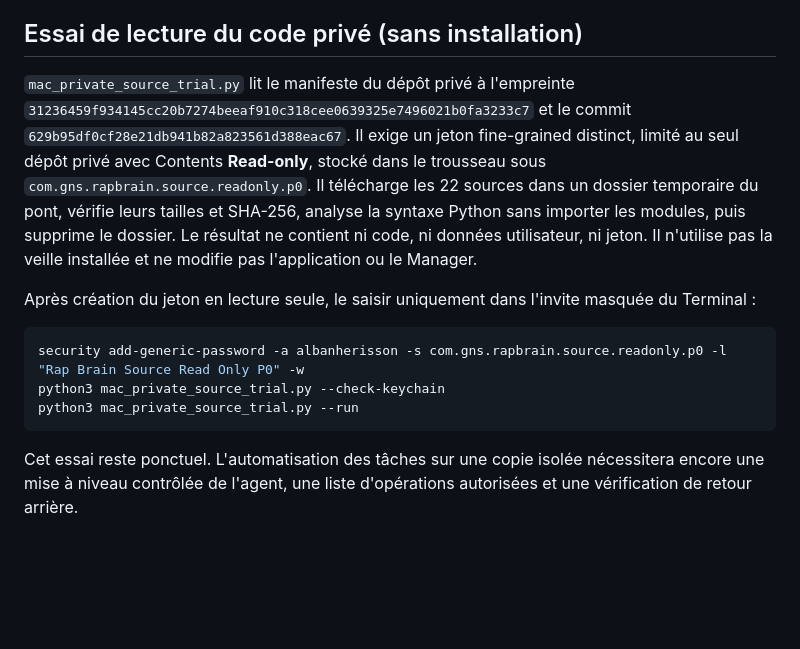
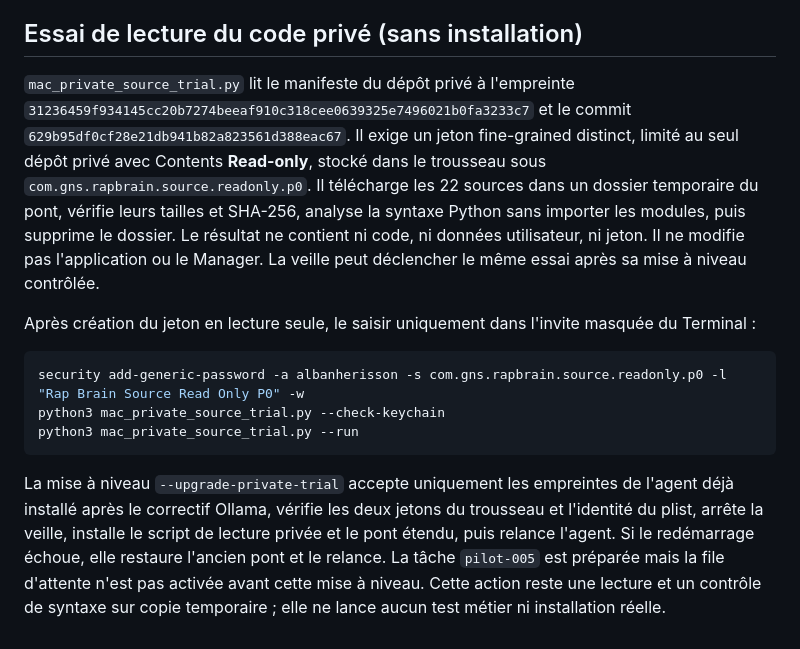
Before and after one commit to albanherisson/rap-brain-updates, a Markdown page: remote-development/README.md, the part around the change. Drawn GitHub-style; blank space fills up the shorter version.

Commit message:
Document controlled private source agent upgrade and staged pilot

````diff
--- a/remote-development/README.md
+++ b/remote-development/README.md
@@ -85,7 +85,7 @@ Le premier paquet produit avant correction contenait 31 fichiers, dont neuf inst
 
 ## Essai de lecture du code privé (sans installation)
 
-`mac_private_source_trial.py` lit le manifeste du dépôt privé à l'empreinte `31236459f934145cc20b7274beeaf910c318cee0639325e7496021b0fa3233c7` et le commit `629b95df0cf28e21db941b82a823561d388eac67`. Il exige un jeton fine-grained distinct, limité au seul dépôt privé avec Contents **Read-only**, stocké dans le trousseau sous `com.gns.rapbrain.source.readonly.p0`. Il télécharge les 22 sources dans un dossier temporaire du pont, vérifie leurs tailles et SHA-256, analyse la syntaxe Python sans importer les modules, puis supprime le dossier. Le résultat ne contient ni code, ni données utilisateur, ni jeton. Il n'utilise pas la veille installée et ne modifie pas l'application ou le Manager.
+`mac_private_source_trial.py` lit le manifeste du dépôt privé à l'empreinte `31236459f934145cc20b7274beeaf910c318cee0639325e7496021b0fa3233c7` et le commit `629b95df0cf28e21db941b82a823561d388eac67`. Il exige un jeton fine-grained distinct, limité au seul dépôt privé avec Contents **Read-only**, stocké dans le trousseau sous `com.gns.rapbrain.source.readonly.p0`. Il télécharge les 22 sources dans un dossier temporaire du pont, vérifie leurs tailles et SHA-256, analyse la syntaxe Python sans importer les modules, puis supprime le dossier. Le résultat ne contient ni code, ni données utilisateur, ni jeton. Il ne modifie pas l'application ou le Manager. La veille peut déclencher le même essai après sa mise à niveau contrôlée.
 
 Après création du jeton en lecture seule, le saisir uniquement dans l'invite masquée du Terminal :
 
@@ -95,4 +95,4 @@ python3 mac_private_source_trial.py --check-keychain
 python3 mac_private_source_trial.py --run
 ```
 
-Cet essai reste ponctuel. L'automatisation des tâches sur une copie isolée nécessitera encore une mise à niveau contrôlée de l'agent, une liste d'opérations autorisées et une vérification de retour arrière.
+La mise à niveau `--upgrade-private-trial` accepte uniquement les empreintes de l'agent déjà installé après le correctif Ollama, vérifie les deux jetons du trousseau et l'identité du plist, arrête la veille, installe le script de lecture privée et le pont étendu, puis relance l'agent. Si le redémarrage échoue, elle restaure l'ancien pont et le relance. La tâche `pilot-005` est préparée mais la file d'attente n'est pas activée avant cette mise à niveau. Cette action reste une lecture et un contrôle de syntaxe sur copie temporaire ; elle ne lance aucun test métier ni installation réelle.
````
